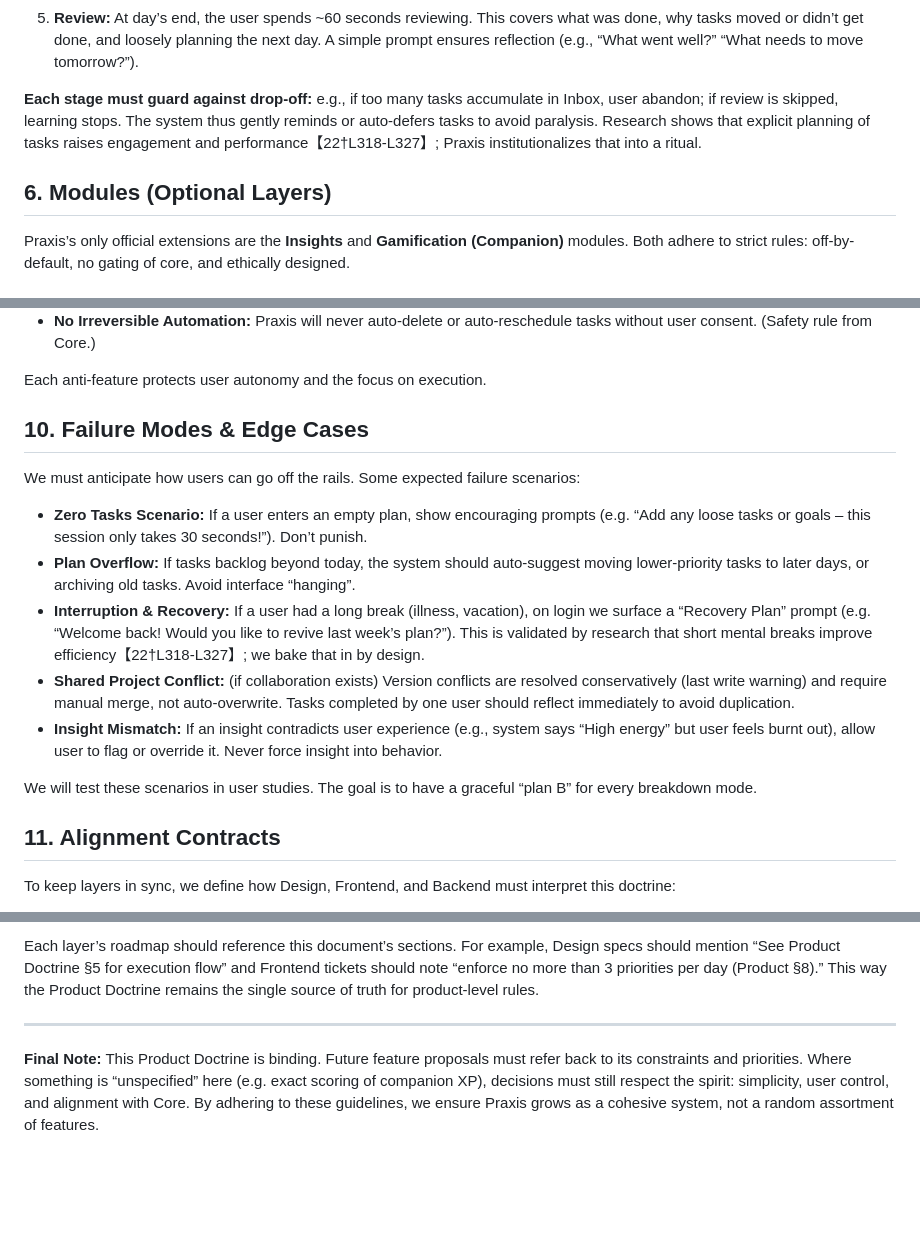
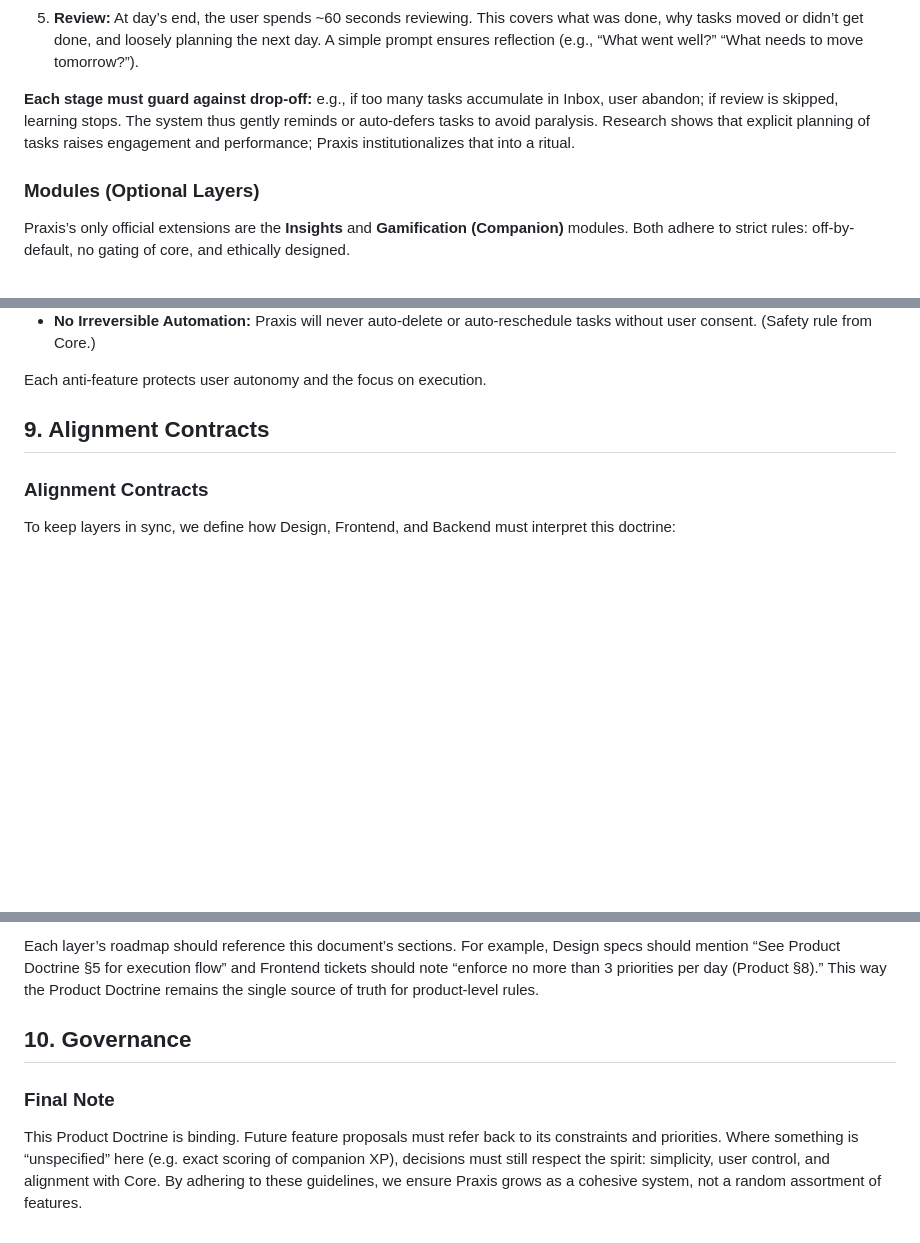
Before and after one commit to haz3141/project-praxis, a Markdown page: docs/constitution/02-product.md, 3 parts joined by grey strips. Rendered like a GitHub page; blank space fills up the shorter version.

```diff
--- a/docs/constitution/02-product.md
+++ b/docs/constitution/02-product.md
@@ -99,9 +111,9 @@ flowchart LR
 4. **Complete (Execute):** Throughout the day, user completes tasks/habits. They may also shift some tasks to Week if not done today. Completed tasks earn immediate feedback (checkmarks, companion XP).
 5. **Review:** At day’s end, the user spends ~60 seconds reviewing. This covers what was done, why tasks moved or didn’t get done, and loosely planning the next day. A simple prompt ensures reflection (e.g., “What went well?” “What needs to move tomorrow?”).
 
-**Each stage must guard against drop-off:** e.g., if too many tasks accumulate in Inbox, user abandon; if review is skipped, learning stops. The system thus gently reminds or auto-defers tasks to avoid paralysis. Research shows that explicit planning of tasks raises engagement and performance【22†L318-L327】; Praxis institutionalizes that into a ritual.
+**Each stage must guard against drop-off:** e.g., if too many tasks accumulate in Inbox, user abandon; if review is skipped, learning stops. The system thus gently reminds or auto-defers tasks to avoid paralysis. Research shows that explicit planning of tasks raises engagement and performance; Praxis institutionalizes that into a ritual.
 
-## 6. Modules (Optional Layers)
+### Modules (Optional Layers)
 
 Praxis’s only official extensions are the **Insights** and **Gamification (Companion)** modules. Both adhere to strict rules: off-by-default, no gating of core, and ethically designed.
 
@@ -206,18 +237,9 @@ These are *forbidden by our constitution*:
 
 Each anti-feature protects user autonomy and the focus on execution.
 
-## 10. Failure Modes & Edge Cases
+## 9. Alignment Contracts
 
-We must anticipate how users can go off the rails. Some expected failure scenarios:
-- **Zero Tasks Scenario:** If a user enters an empty plan, show encouraging prompts (e.g. “Add any loose tasks or goals – this session only takes 30 seconds!”). Don’t punish.
-- **Plan Overflow:** If tasks backlog beyond today, the system should auto-suggest moving lower-priority tasks to later days, or archiving old tasks. Avoid interface “hanging”.
-- **Interruption & Recovery:** If a user had a long break (illness, vacation), on login we surface a “Recovery Plan” prompt (e.g. “Welcome back! Would you like to revive last week’s plan?”). This is validated by research that short mental breaks improve efficiency【22†L318-L327】; we bake that in by design.
-- **Shared Project Conflict:** (if collaboration exists) Version conflicts are resolved conservatively (last write warning) and require manual merge, not auto-overwrite. Tasks completed by one user should reflect immediately to avoid duplication.
-- **Insight Mismatch:** If an insight contradicts user experience (e.g., system says “High energy” but user feels burnt out), allow user to flag or override it. Never force insight into behavior.
-
-We will test these scenarios in user studies. The goal is to have a graceful “plan B” for every breakdown mode.
-
-## 11. Alignment Contracts
+### Alignment Contracts
 
 To keep layers in sync, we define how Design, Frontend, and Backend must interpret this doctrine:
 
@@ -229,6 +251,8 @@ To keep layers in sync, we define how Design, Frontend, and Backend must interpr
 
 Each layer’s roadmap should reference this document’s sections. For example, Design specs should mention “See Product Doctrine §5 for execution flow” and Frontend tickets should note “enforce no more than 3 priorities per day (Product §8).” This way the Product Doctrine remains the single source of truth for product-level rules.
 
----
+## 10. Governance
 
-**Final Note:** This Product Doctrine is binding. Future feature proposals must refer back to its constraints and priorities. Where something is “unspecified” here (e.g. exact scoring of companion XP), decisions must still respect the spirit: simplicity, user control, and alignment with Core. By adhering to these guidelines, we ensure Praxis grows as a cohesive system, not a random assortment of features.
+### Final Note
+
+This Product Doctrine is binding. Future feature proposals must refer back to its constraints and priorities. Where something is “unspecified” here (e.g. exact scoring of companion XP), decisions must still respect the spirit: simplicity, user control, and alignment with Core. By adhering to these guidelines, we ensure Praxis grows as a cohesive system, not a random assortment of features.
```
Also changed, not shown: other parts of docs/constitution/02-product.md (+50 -19 lines).
